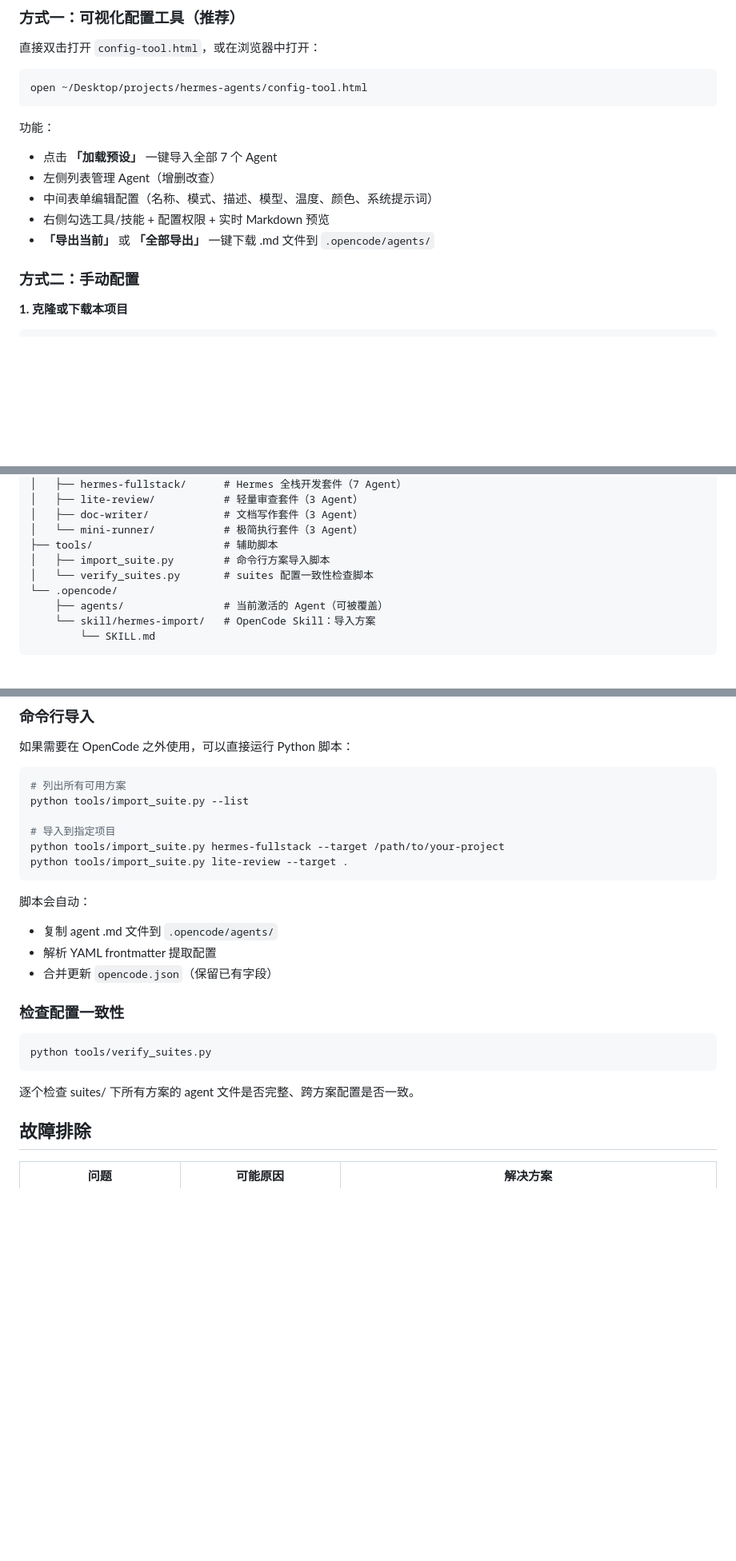
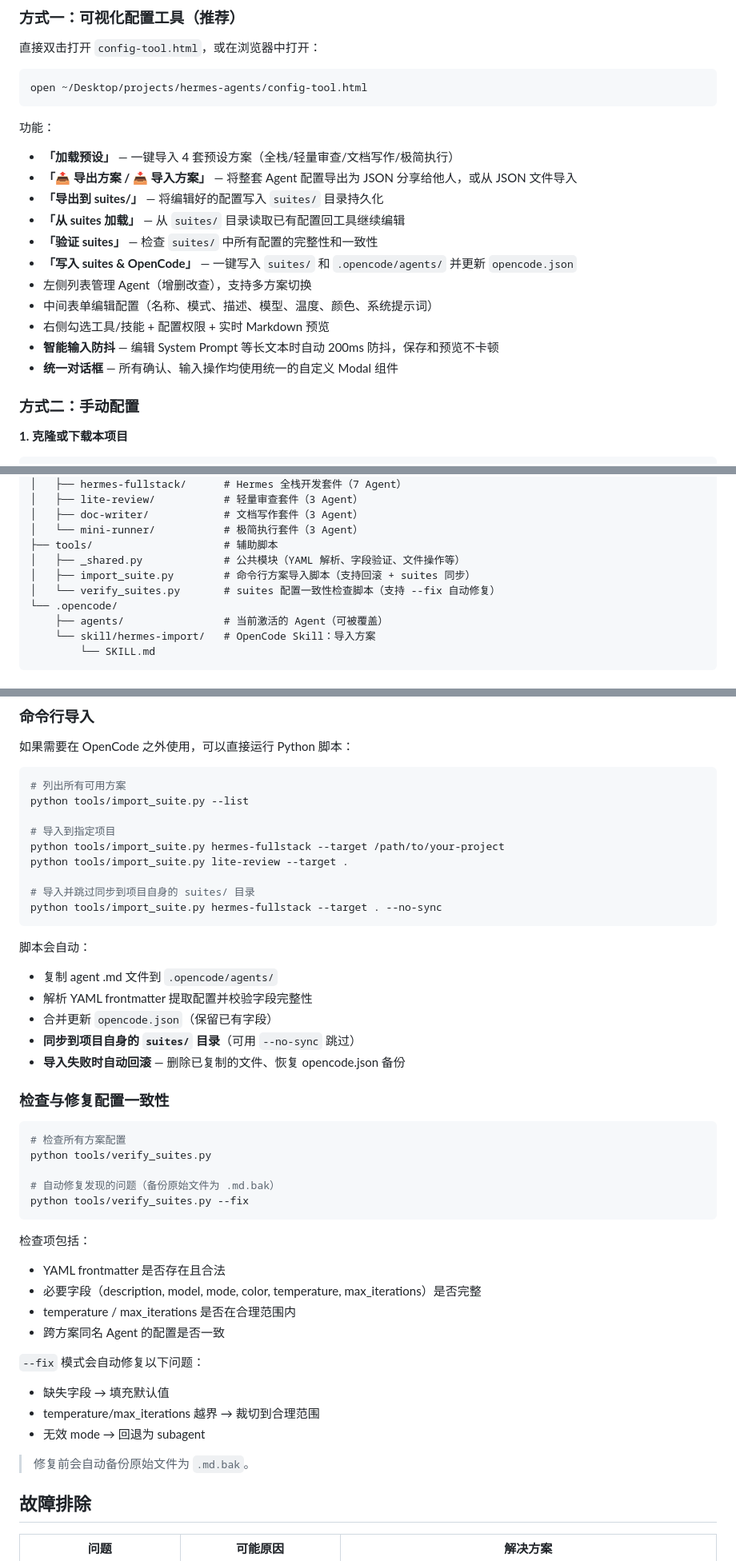
Before and after one commit to yy92calm/hermes-agents, a Markdown page: README.md, 3 parts joined by grey strips. Shown at 80% size. Rendered like a GitHub page; blank space fills up the shorter version.

````diff
--- a/README.md
+++ b/README.md
@@ -18,11 +18,17 @@ open ~/Desktop/projects/hermes-agents/config-tool.html
 ```
 
 功能：
-- 点击 **「加载预设」** 一键导入全部 7 个 Agent
-- 左侧列表管理 Agent（增删改查）
+- **「加载预设」** — 一键导入 4 套预设方案（全栈/轻量审查/文档写作/极简执行）
+- **「📤 导出方案 / 📥 导入方案」** — 将整套 Agent 配置导出为 JSON 分享给他人，或从 JSON 文件导入
+- **「导出到 suites/」** — 将编辑好的配置写入 `suites/` 目录持久化
+- **「从 suites 加载」** — 从 `suites/` 目录读取已有配置回工具继续编辑
+- **「验证 suites」** — 检查 `suites/` 中所有配置的完整性和一致性
+- **「写入 suites & OpenCode」** — 一键写入 `suites/` 和 `.opencode/agents/` 并更新 `opencode.json`
+- 左侧列表管理 Agent（增删改查），支持多方案切换
 - 中间表单编辑配置（名称、模式、描述、模型、温度、颜色、系统提示词）
 - 右侧勾选工具/技能 + 配置权限 + 实时 Markdown 预览
-- **「导出当前」** 或 **「全部导出」** 一键下载 .md 文件到 `.opencode/agents/`
+- **智能输入防抖** — 编辑 System Prompt 等长文本时自动 200ms 防抖，保存和预览不卡顿
+- **统一对话框** — 所有确认、输入操作均使用统一的自定义 Modal 组件
 
 ### 方式二：手动配置
 
@@ -198,8 +204,9 @@ hermes-agents/
 │   ├── doc-writer/            # 文档写作套件（3 Agent）
 │   └── mini-runner/           # 极简执行套件（3 Agent）
 ├── tools/                     # 辅助脚本
-│   ├── import_suite.py        # 命令行方案导入脚本
-│   └── verify_suites.py       # suites 配置一致性检查脚本
+│   ├── _shared.py             # 公共模块（YAML 解析、字段验证、文件操作等）
+│   ├── import_suite.py        # 命令行方案导入脚本（支持回滚 + suites 同步）
+│   └── verify_suites.py       # suites 配置一致性检查脚本（支持 --fix 自动修复）
 └── .opencode/
     ├── agents/                # 当前激活的 Agent（可被覆盖）
     └── skill/hermes-import/   # OpenCode Skill：导入方案
@@ -241,20 +248,40 @@ python tools/import_suite.py --list
 # 导入到指定项目
 python tools/import_suite.py hermes-fullstack --target /path/to/your-project
 python tools/import_suite.py lite-review --target .
+
+# 导入并跳过同步到项目自身的 suites/ 目录
+python tools/import_suite.py hermes-fullstack --target . --no-sync
 ```
 
 脚本会自动：
 - 复制 agent .md 文件到 `.opencode/agents/`
-- 解析 YAML frontmatter 提取配置
+- 解析 YAML frontmatter 提取配置并校验字段完整性
 - 合并更新 `opencode.json`（保留已有字段）
+- **同步到项目自身的 `suites/` 目录**（可用 `--no-sync` 跳过）
+- **导入失败时自动回滚** — 删除已复制的文件、恢复 opencode.json 备份
 
-### 检查配置一致性
+### 检查与修复配置一致性
 
 ```bash
+# 检查所有方案配置
 python tools/verify_suites.py
+
+# 自动修复发现的问题（备份原始文件为 .md.bak）
+python tools/verify_suites.py --fix
 ```
 
-逐个检查 suites/ 下所有方案的 agent 文件是否完整、跨方案配置是否一致。
+检查项包括：
+- YAML frontmatter 是否存在且合法
+- 必要字段（description, model, mode, color, temperature, max_iterations）是否完整
+- temperature / max_iterations 是否在合理范围内
+- 跨方案同名 Agent 的配置是否一致
+
+`--fix` 模式会自动修复以下问题：
+- 缺失字段 → 填充默认值
+- temperature/max_iterations 越界 → 裁切到合理范围
+- 无效 mode → 回退为 subagent
+
+> 修复前会自动备份原始文件为 `.md.bak`。
 
 ## 故障排除
 
````
Also changed, not shown: other parts of README.md (+0 -36 lines), AGENTS.md (+21 -9 lines).
